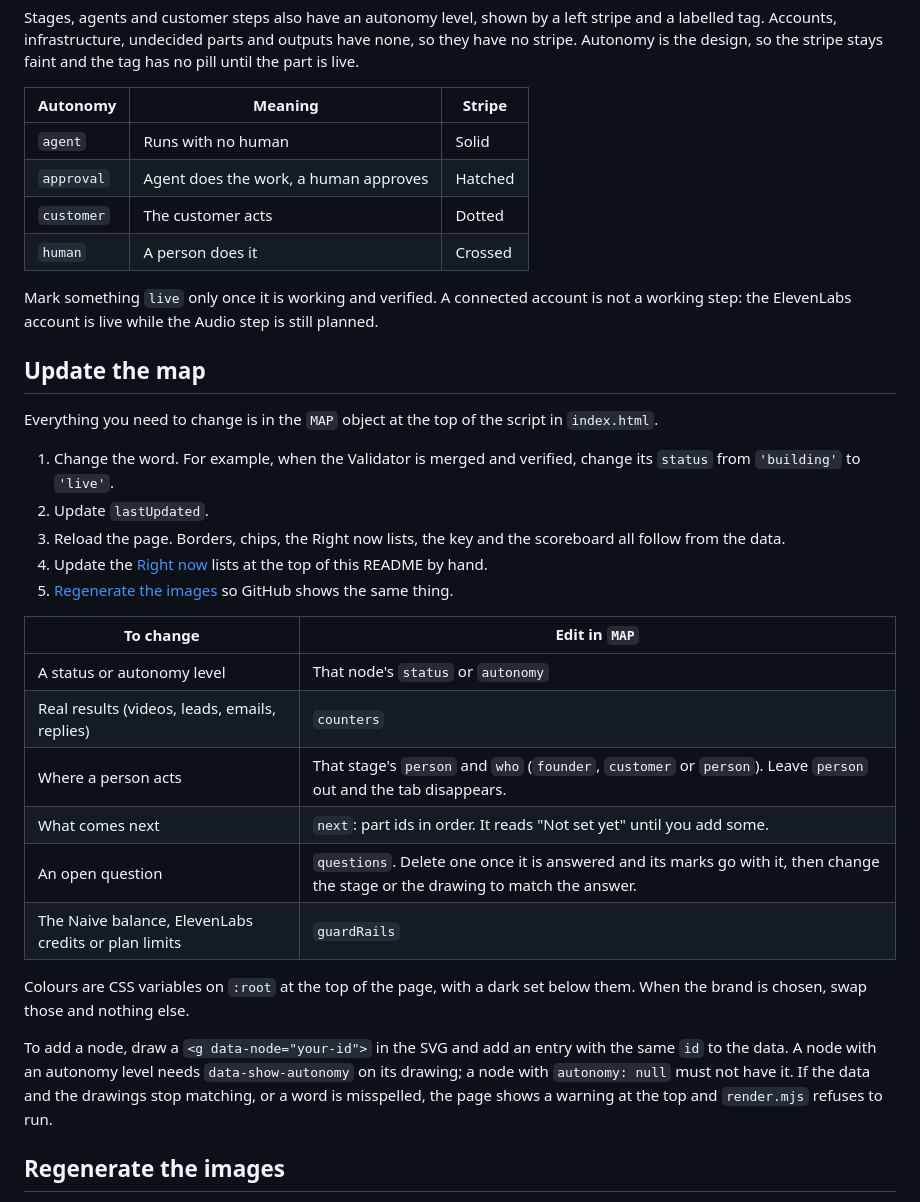
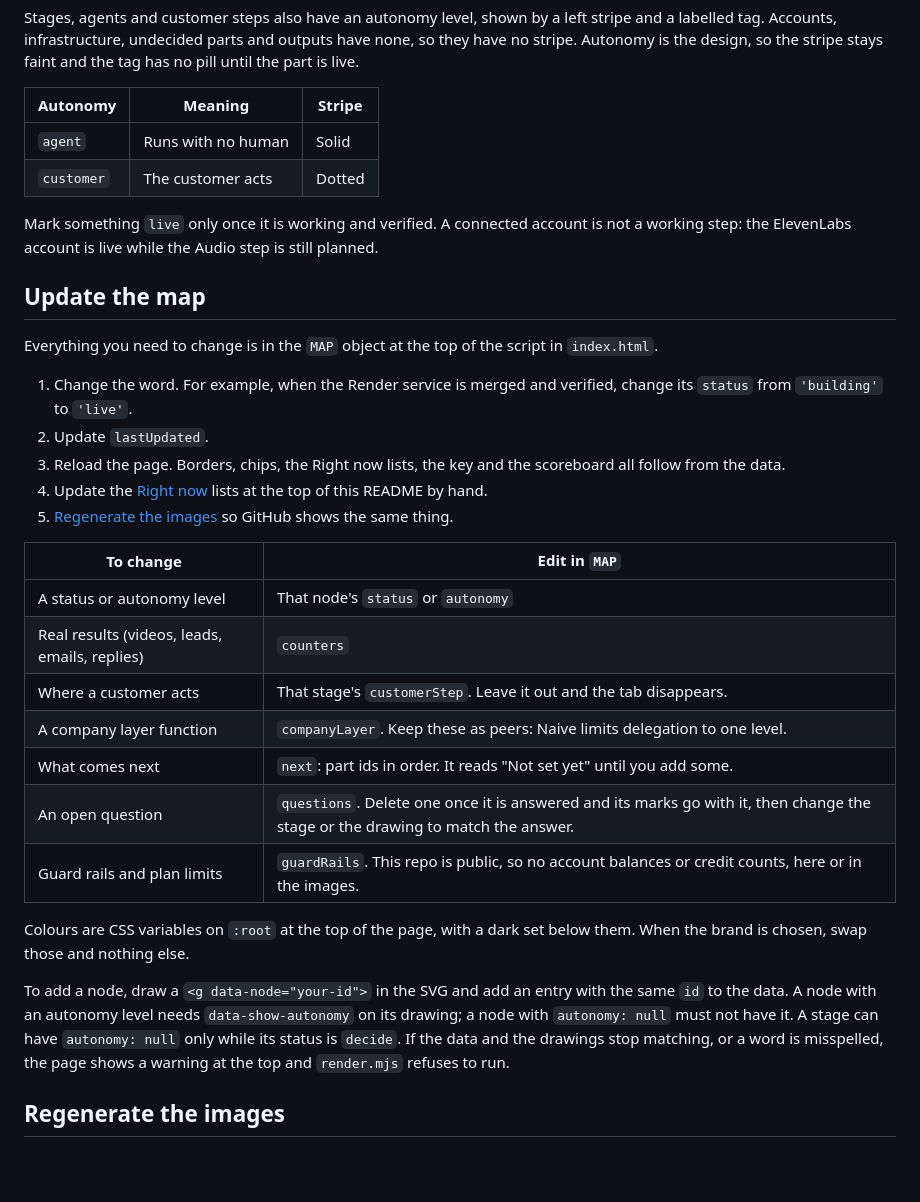
Before and after one commit to latchkey-ops-bot/boiler-room-design, a Markdown page: docs/system-map/README.md, the part around one of its changes. Rendered like a GitHub page; blank space fills up the shorter version.

```diff
--- a/docs/system-map/README.md
+++ b/docs/system-map/README.md
@@ -45,9 +49,7 @@ Stages, agents and customer steps also have an autonomy level, shown by a left s
 | Autonomy | Meaning | Stripe |
 | --- | --- | --- |
 | `agent` | Runs with no human | Solid |
-| `approval` | Agent does the work, a human approves | Hatched |
 | `customer` | The customer acts | Dotted |
-| `human` | A person does it | Crossed |
 
 Mark something `live` only once it is working and verified. A connected account is not a working step: the ElevenLabs account is live while the Audio step is still planned.
 
@@ -55,7 +57,7 @@ Mark something `live` only once it is working and verified. A connected account
 
 Everything you need to change is in the `MAP` object at the top of the script in `index.html`.
 
-1. Change the word. For example, when the Validator is merged and verified, change its `status` from `'building'` to `'live'`.
+1. Change the word. For example, when the Render service is merged and verified, change its `status` from `'building'` to `'live'`.
 2. Update `lastUpdated`.
 3. Reload the page. Borders, chips, the Right now lists, the key and the scoreboard all follow from the data.
 4. Update the [Right now](#right-now) lists at the top of this README by hand.
@@ -65,14 +67,15 @@ Everything you need to change is in the `MAP` object at the top of the script in
 | --- | --- |
 | A status or autonomy level | That node's `status` or `autonomy` |
 | Real results (videos, leads, emails, replies) | `counters` |
-| Where a person acts | That stage's `person` and `who` (`founder`, `customer` or `person`). Leave `person` out and the tab disappears. |
+| Where a customer acts | That stage's `customerStep`. Leave it out and the tab disappears. |
+| A company layer function | `companyLayer`. Keep these as peers: Naive limits delegation to one level. |
 | What comes next | `next`: part ids in order. It reads "Not set yet" until you add some. |
 | An open question | `questions`. Delete one once it is answered and its marks go with it, then change the stage or the drawing to match the answer. |
-| The Naive balance, ElevenLabs credits or plan limits | `guardRails` |
+| Guard rails and plan limits | `guardRails`. This repo is public, so no account balances or credit counts, here or in the images. |
 
 Colours are CSS variables on `:root` at the top of the page, with a dark set below them. When the brand is chosen, swap those and nothing else.
 
-To add a node, draw a `<g data-node="your-id">` in the SVG and add an entry with the same `id` to the data. A node with an autonomy level needs `data-show-autonomy` on its drawing; a node with `autonomy: null` must not have it. If the data and the drawings stop matching, or a word is misspelled, the page shows a warning at the top and `render.mjs` refuses to run.
+To add a node, draw a `<g data-node="your-id">` in the SVG and add an entry with the same `id` to the data. A node with an autonomy level needs `data-show-autonomy` on its drawing; a node with `autonomy: null` must not have it. A stage can have `autonomy: null` only while its status is `decide`. If the data and the drawings stop matching, or a word is misspelled, the page shows a warning at the top and `render.mjs` refuses to run.
 
 ## Regenerate the images
 
```
Also changed, not shown: other parts of docs/system-map/README.md (+11 -7 lines), docs/system-map/scoreboard.png, 3 other files.
